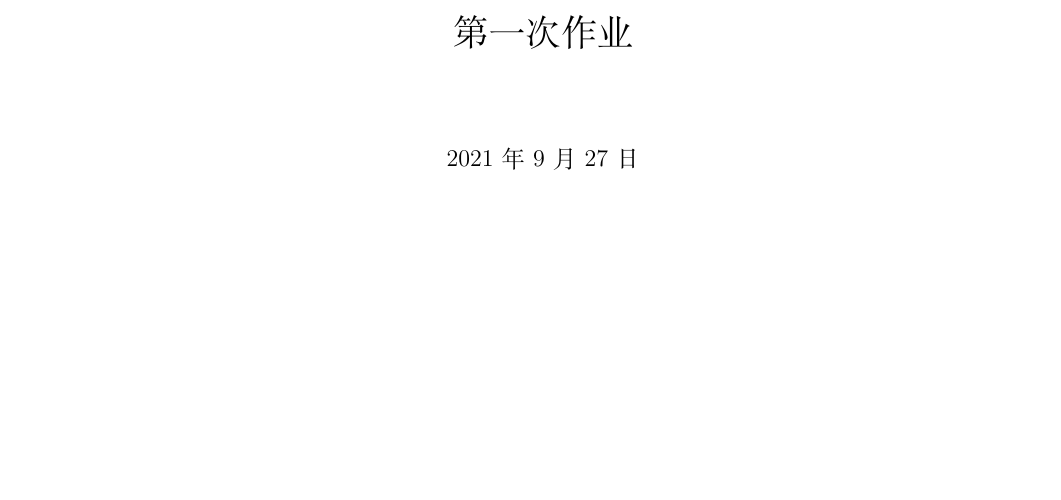
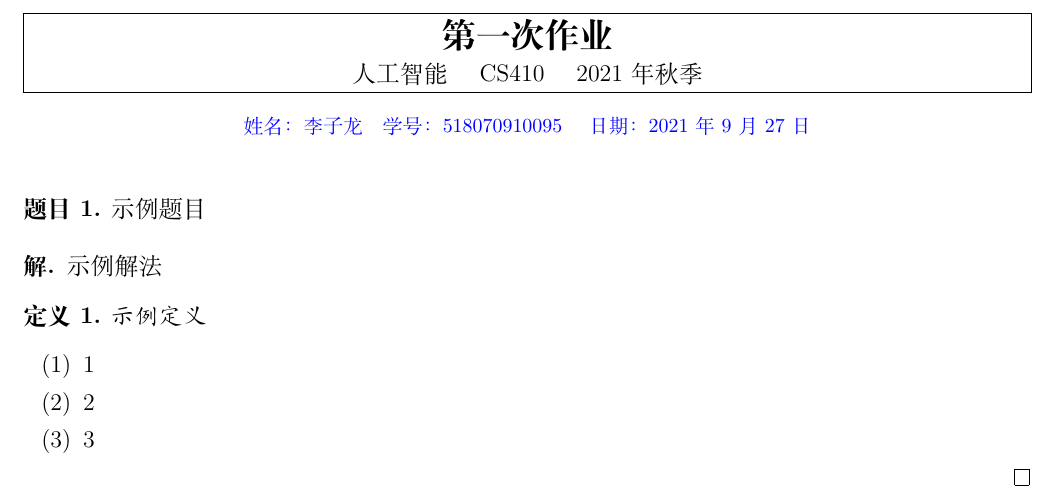
Before and after one commit to LogCreative/AI, a LaTeX document (ai.tex): part of the page, cut so that both start at the same text, the shorter picture padded with empty space. Compiled offline with XeLaTeX.

Commit message:
hw01 problem

```diff
--- a/ai.tex
+++ b/ai.tex
@@ -1,3 +1,2 @@
 
 % Common Header for Artificial Intelligence class.
-\documentclass[]{ctexart}
@@ -3,0 +18 @@
+\linespread{1.3}
@@ -3,0 +36,14 @@
+\makeatletter
+\def\@maketitle{
+    \noindent\framebox[\linewidth]{\shortstack[c]{
+    \Large{\textbf{\@title}}\vspace{1mm}\\
+    人工智能 \quad CS410 \quad 2021年秋季}}
+    \begin{center}
+        \footnotesize{
+            \color{blue}
+            姓名：\@author \quad
+            学号：518070910095 \quad
+            日期：\@date
+        }
+    \end{center}
+    \smallskip
@@ -4,5 +61,24 @@
+\usepackage{tikz}
+\usepackage{pgfplots}
+\pgfplotsset{compat=newest}
+
+\author{李子龙}
 
 \begin{document}
     \title{第一次作业}
     \maketitle
+    \begin{problem}
+        示例题目
+    \end{problem}
+    \begin{solution}
+        示例解法
+        \begin{definition}
+            示例定义
+        \end{definition}
+        \begin{enumerate}
+            \item 1
+            \item 2
+            \item 3
+        \end{enumerate}
+    \end{solution}
 \end{document}
```
Also changed, not shown: hw01/hw01.tex (+29 -1 lines), ai.pdf, hw01/hw01.pdf, ai.tex (43 more changed lines), 2 other files.
